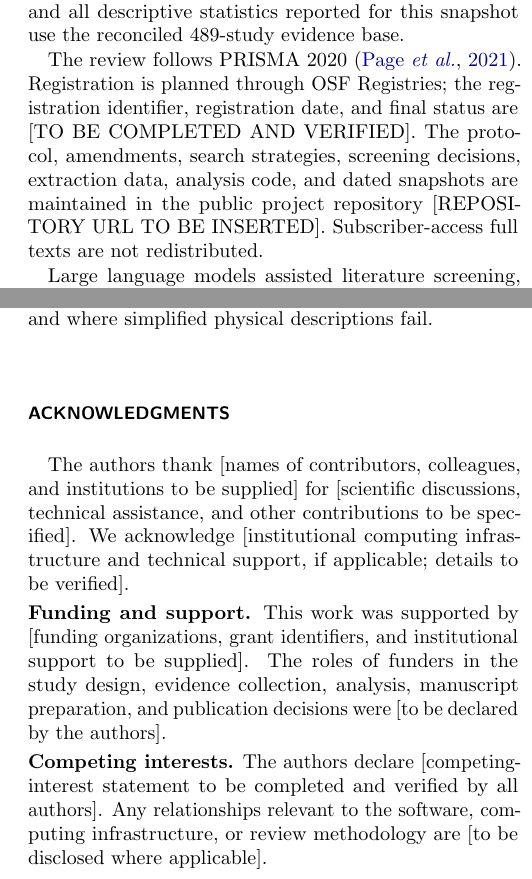
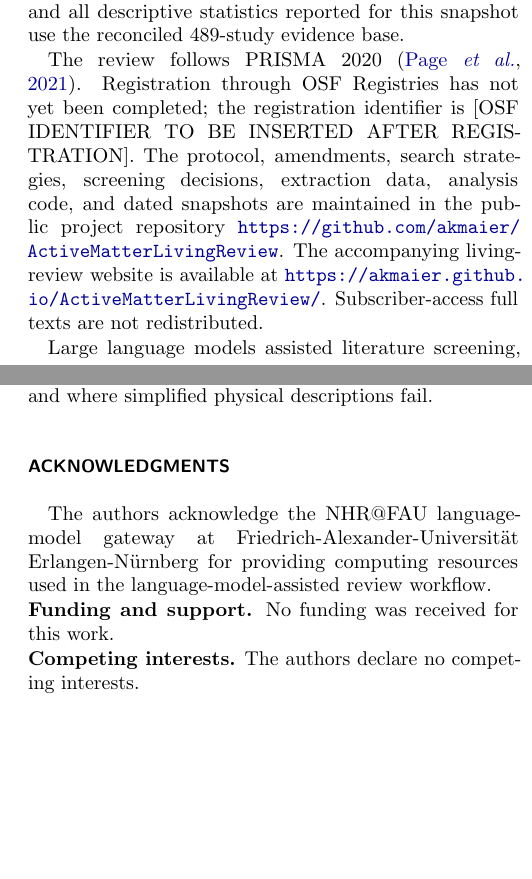
Before and after one commit to akmaier/ActiveMatterLivingReview, a LaTeX paper (paper/main.tex, which reads paper/sections/acknowledgments.tex, paper/sections/methods.tex): two parts of the columns of pages 11 and 75 of 93, joined at a grey line, cut so that both start at the same text, the shorter picture padded with empty space. Compiled offline with pdfLaTeX.

Commit message:
No funding, no competing interests; repository and corresponding author filled in
Co-Authored-By: Claude Opus 5.5 <noreply@anthropic.com>

```diff
--- a/paper/sections/acknowledgments.tex
+++ b/paper/sections/acknowledgments.tex
@@ -1,28 +1,15 @@
-The authors thank [names of contributors, colleagues,
-and institutions to be supplied] for
-[scientific discussions, technical assistance,
-and other contributions to be specified].
-We acknowledge [institutional computing
-infrastructure and technical support,
-if applicable; details to be verified].
+The authors acknowledge the NHR@FAU
+language-model gateway at
+Friedrich-Alexander-Universit\"at
+Erlangen-N\"urnberg for providing
+computing resources used in the
+language-model-assisted review workflow.
 
 \noindent\textbf{Funding and support.}
-This work was supported by
-[funding organizations, grant identifiers,
-and institutional support to be supplied].
-The roles of funders in the study design,
-evidence collection, analysis, manuscript
-preparation, and publication decisions
-were [to be declared by the authors].
+No funding was received for this work.
 
 \noindent\textbf{Competing interests.}
-The authors declare
-[competing-interest statement to be
-completed and verified by all authors].
-Any relationships relevant to the
-software, computing infrastructure,
-or review methodology are
-[to be disclosed where applicable].
+The authors declare no competing interests.
 
 \noindent\textbf{Use of artificial intelligence.}
 Manuscript prose was drafted with assistance
--- a/paper/sections/methods.tex
+++ b/paper/sections/methods.tex
@@ -530,15 +530,17 @@ statistics reported for this snapshot use
 the reconciled 489-study evidence base.
 
 The review follows PRISMA 2020
-\cite{Page2021prisma}. Registration is planned
-through OSF Registries; the registration identifier,
-registration date, and final status are
-[TO BE COMPLETED AND VERIFIED].
+\cite{Page2021prisma}. Registration through
+OSF Registries has not yet been completed;
+the registration identifier is
+[OSF IDENTIFIER TO BE INSERTED AFTER REGISTRATION].
 The protocol, amendments, search strategies,
 screening decisions, extraction data, analysis
 code, and dated snapshots are maintained in
 the public project repository
-[REPOSITORY URL TO BE INSERTED].
+\url{https://github.com/akmaier/ActiveMatterLivingReview}.
+The accompanying living-review website is available at
+\url{https://akmaier.github.io/ActiveMatterLivingReview/}.
 Subscriber-access full texts are not
 redistributed.
 
```
Also changed, not shown: paper/proposal/proposal_body.tex (+1 -2 lines), paper/sections/acknowledgments.tex (26 more changed lines), paper/sections/methods.tex (16 more changed lines).
